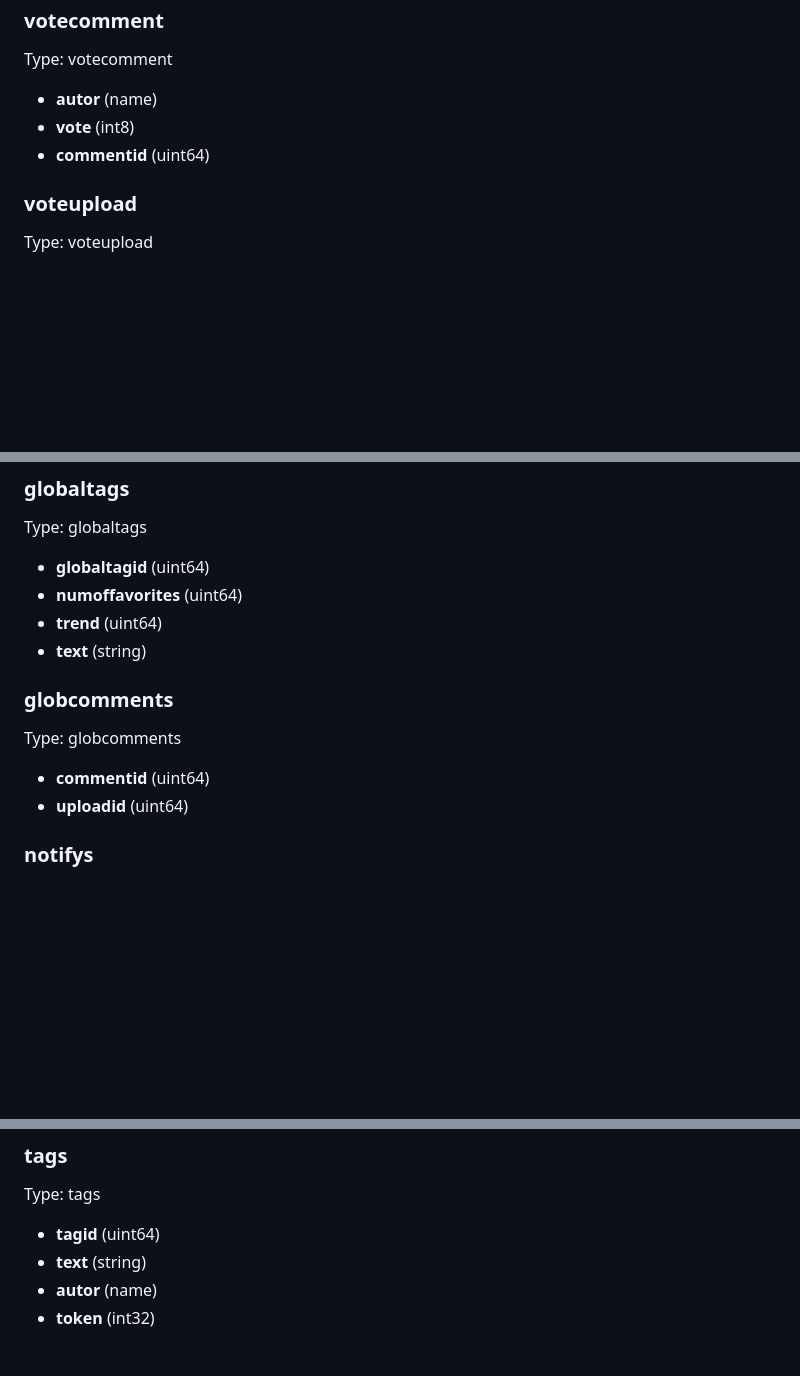
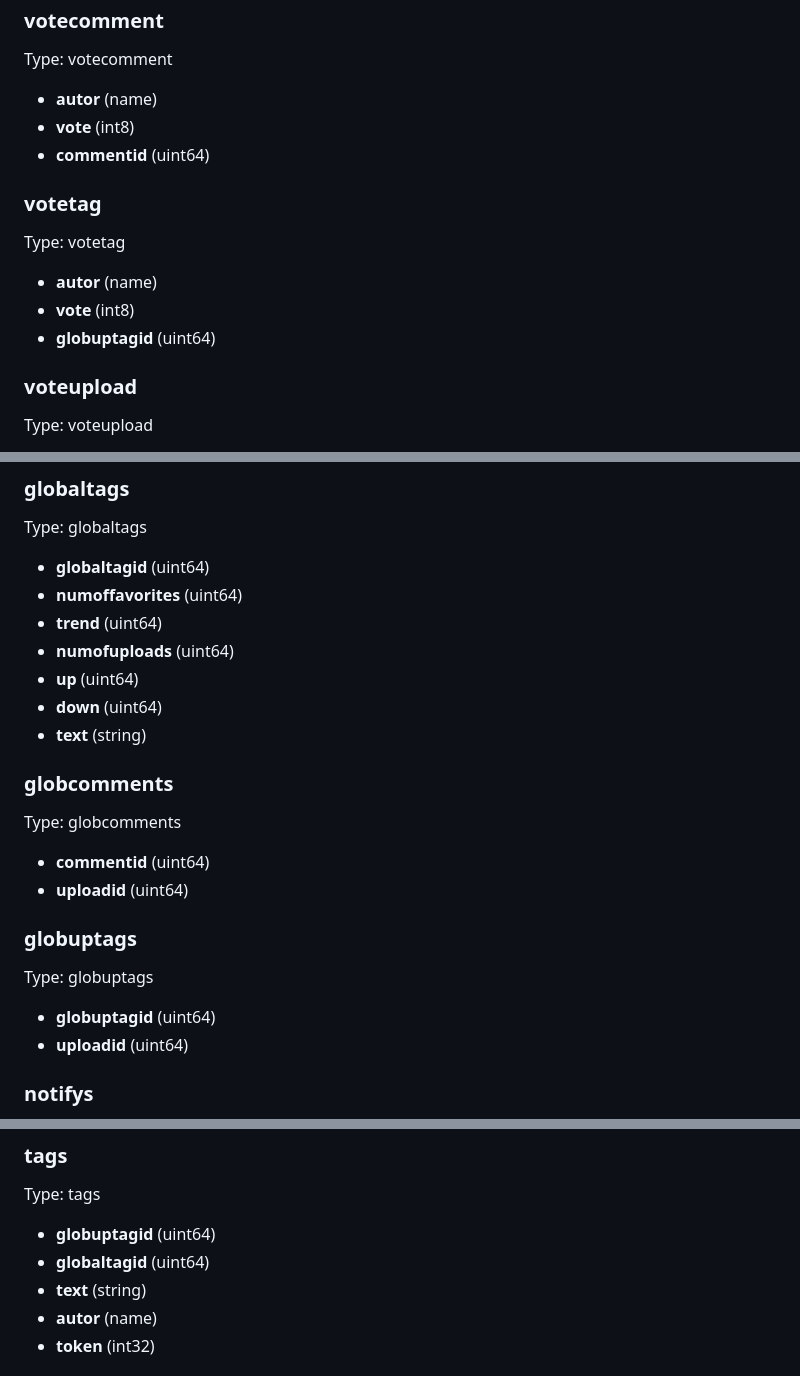
Before and after one commit to cubebased/doc, a Markdown page: archtitecture/smartcontract.md, 3 parts joined by grey strips. Drawn GitHub-style; blank space fills up the shorter version.

Commit message:
Update Contract documentation

```diff
--- a/archtitecture/smartcontract.md
+++ b/archtitecture/smartcontract.md
@@ -181,6 +181,13 @@ Type: votecomment
   - **vote** (int8)
   - **commentid** (uint64)
 
+### votetag
+Type: votetag
+
+  - **autor** (name)
+  - **vote** (int8)
+  - **globuptagid** (uint64)
+
 ### voteupload
 Type: voteupload
 
@@ -242,12 +249,21 @@ Type: globaltags
   - **globaltagid** (uint64)
   - **numoffavorites** (uint64)
   - **trend** (uint64)
+  - **numofuploads** (uint64)
+  - **up** (uint64)
+  - **down** (uint64)
   - **text** (string)
 
 ### globcomments
 Type: globcomments
 
   - **commentid** (uint64)
+  - **uploadid** (uint64)
+
+### globuptags
+Type: globuptags
+
+  - **globuptagid** (uint64)
   - **uploadid** (uint64)
 
 ### notifys
@@ -295,7 +311,8 @@ Type: statistics
 ### tags
 Type: tags
 
-  - **tagid** (uint64)
+  - **globuptagid** (uint64)
+  - **globaltagid** (uint64)
   - **text** (string)
   - **autor** (name)
   - **token** (int32)
```
Also changed, not shown: other parts of archtitecture/smartcontract.md (+0 -3 lines).
